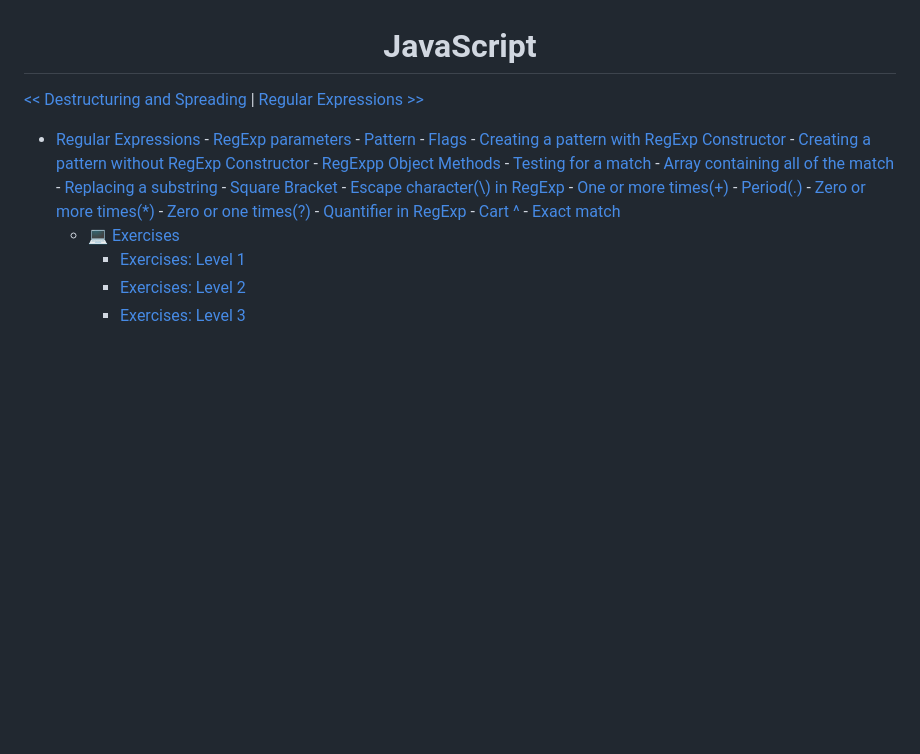
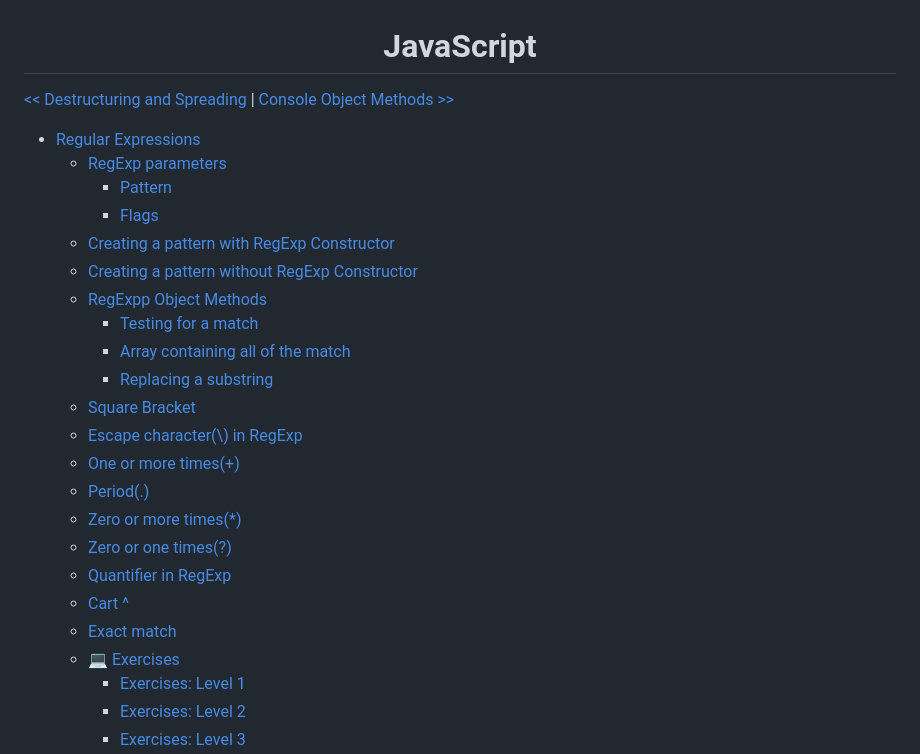
Before and after one commit to FullStackWebDeveloment/Full-Stack-Web-Development, a Markdown page: 03_JavaScript/12_regular_expressions/regular_expressions.md, the part around the change. Rendered like a GitHub page; blank space fills up the shorter version.

```diff
--- a/03_JavaScript/12_regular_expressions/regular_expressions.md
+++ b/03_JavaScript/12_regular_expressions/regular_expressions.md
@@ -2,28 +2,28 @@
   <h1>JavaScript</h1>
 </div>
 
-[<< Destructuring and Spreading](../11_destructuring_spreading/destructuring_spreading.md) | [Regular Expressions >>](../12_regular_expressions/regular_expressions.md)
+[<< Destructuring and Spreading](../11_destructuring_spreading/destructuring_spreading.md) | [Console Object Methods >>](../13_console_object_methods.md/console_object_methods.md)
 
 
 - [Regular Expressions](#regular-expressions)
-		- [RegExp parameters](#regexp-parameters)
-			- [Pattern](#pattern)
-			- [Flags](#flags)
-		- [Creating a pattern with RegExp Constructor](#creating-a-pattern-with-regexp-constructor)
-		- [Creating a pattern without RegExp Constructor](#creating-a-pattern-without-regexp-constructor)
-		- [RegExpp Object Methods](#regexpp-object-methods)
-			- [Testing for  a match](#testing-for--a-match)
-			- [Array containing all of the match](#array-containing-all-of-the-match)
-			- [Replacing a substring](#replacing-a-substring)
-		- [Square Bracket](#square-bracket)
-		- [Escape character(\\) in RegExp](#escape-character-in-regexp)
-		- [One or more times(+)](#one-or-more-times)
-		- [Period(.)](#period)
-		- [Zero or more times(*)](#zero-or-more-times)
-		- [Zero or one times(?)](#zero-or-one-times)
-		- [Quantifier in RegExp](#quantifier-in-regexp)
-		- [Cart ^](#cart-)
-		- [Exact match](#exact-match)
+	- [RegExp parameters](#regexp-parameters)
+		- [Pattern](#pattern)
+		- [Flags](#flags)
+	- [Creating a pattern with RegExp Constructor](#creating-a-pattern-with-regexp-constructor)
+	- [Creating a pattern without RegExp Constructor](#creating-a-pattern-without-regexp-constructor)
+	- [RegExpp Object Methods](#regexpp-object-methods)
+		- [Testing for  a match](#testing-for--a-match)
+		- [Array containing all of the match](#array-containing-all-of-the-match)
+		- [Replacing a substring](#replacing-a-substring)
+	- [Square Bracket](#square-bracket)
+	- [Escape character(\\) in RegExp](#escape-character-in-regexp)
+	- [One or more times(+)](#one-or-more-times)
+	- [Period(.)](#period)
+	- [Zero or more times(*)](#zero-or-more-times)
+	- [Zero or one times(?)](#zero-or-one-times)
+	- [Quantifier in RegExp](#quantifier-in-regexp)
+	- [Cart ^](#cart-)
+	- [Exact match](#exact-match)
 	- [💻 Exercises](#-exercises)
 		- [Exercises: Level 1](#exercises-level-1)
 		- [Exercises: Level 2](#exercises-level-2)
```
Also changed, not shown: 03_JavaScript/13_console_object_methods/console_object_methods.md (added, +337 -0 lines), 03_JavaScript/14_error_handling/error_handling.md (added, +172 -0 lines).
